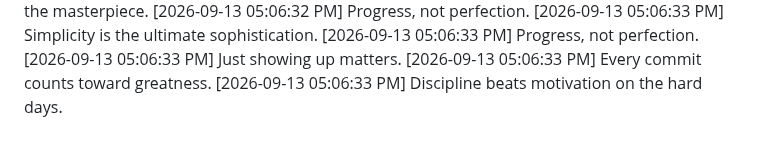
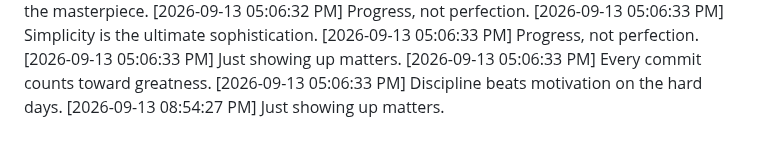
Before and after one commit to Niranjan266/green-squares-bot, a Markdown page: progress.md, the part around the change. GitHub-like rendering.

Commit message:
🔥 Staying consistent is key

```diff
--- a/progress.md
+++ b/progress.md
@@ -913,3 +913,4 @@
 [2026-09-13 05:06:33 PM] Just showing up matters.
 [2026-09-13 05:06:33 PM] Every commit counts toward greatness.
 [2026-09-13 05:06:33 PM] Discipline beats motivation on the hard days.
+[2026-09-13 08:54:27 PM] Just showing up matters.
```
